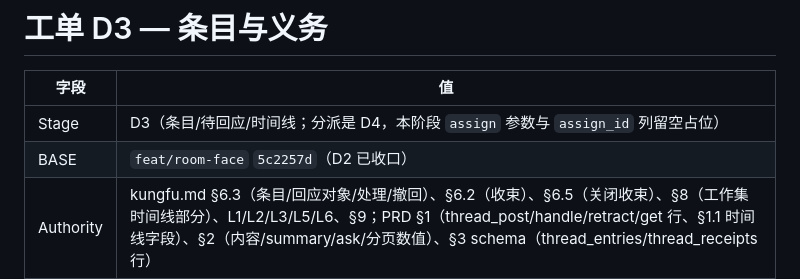
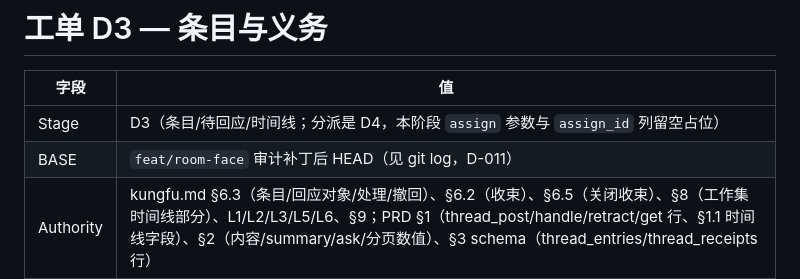
Before and after one commit to samelabs/Kungfu, a Markdown page: docs/kungfu-execution/D3.md, the part around the change. Rendered like a GitHub page.

```diff
--- a/docs/kungfu-execution/D3.md
+++ b/docs/kungfu-execution/D3.md
@@ -3,7 +3,7 @@
 | 字段 | 值 |
 |---|---|
 | Stage | D3（条目/待回应/时间线；分派是 D4，本阶段 `assign` 参数与 `assign_id` 列留空占位） |
-| BASE | `feat/room-face` `5c2257d`（D2 已收口） |
+| BASE | `feat/room-face` 审计补丁后 HEAD（见 git log，D-011） |
 | Authority | kungfu.md §6.3（条目/回应对象/处理/撤回）、§6.2（收束）、§6.5（关闭收束）、§8（工作集时间线部分）、L1/L2/L3/L5/L6、§9；PRD §1（thread_post/handle/retract/get 行、§1.1 时间线字段）、§2（内容/summary/ask/分页数值）、§3 schema（thread_entries/thread_receipts 行） |
 | 允许文件 | `migrations/025_thread_entries.sql`（新）；`internal/repository/thread.go`（增条目/回执方法）+ `thread_test.go`；`internal/service/thread_state.go`（新）+ 测试；`internal/service/thread_kernel.go`（**仅**收束钩子：leave/remove/set_role/close 四处把占位替换为收束调用 + thread_get 时间线/义务字段填充）；`internal/mcpserver/tools_thread.go`（post/handle/retract 工具 + get 扩展）+ `registry.go`（仅注册）+ `unify_test.go`（计数钉 38→41）；同目录新测试 |
 | 禁止 | 分派任何实现；Task 文件；web/llms.txt；026+ 迁移；D1 文件 |
```
Also changed, not shown: docs/kungfu-execution/LOG.md (+4 -0 lines).
